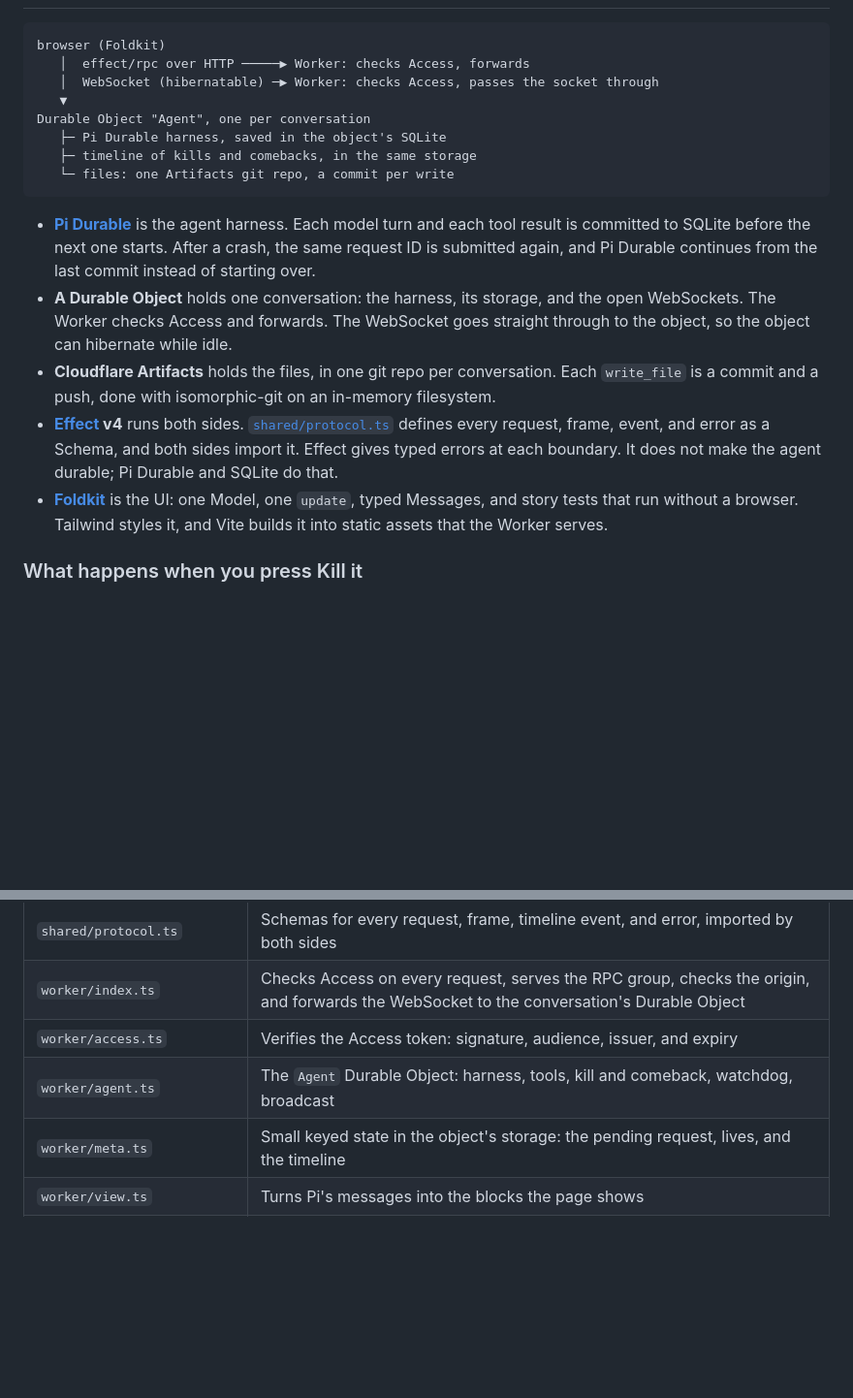
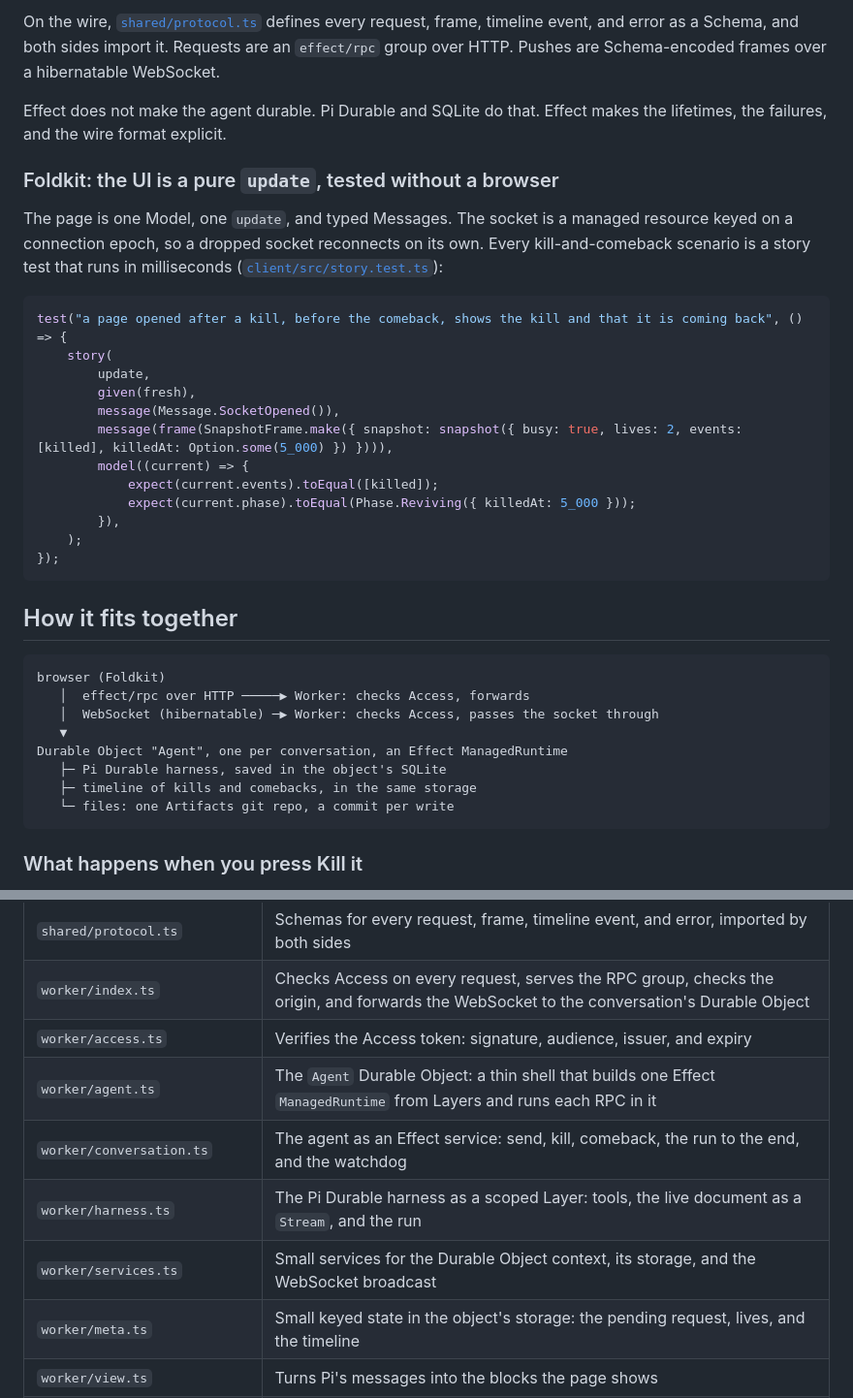
Before and after one commit to acoyfellow/tardigrade, a Markdown page: README.md, 2 parts joined by grey strips. Shown at 97% size. Rendered like a GitHub page; blank space fills up the shorter version.

````diff
--- a/README.md
+++ b/README.md
@@ -16,20 +69,38 @@ tardigrade is a reference app to fork and run for yourself behind Cloudflare Acc
+On the wire, [`shared/protocol.ts`](shared/protocol.ts) defines every request, frame, timeline event, and error as a Schema, and both sides import it. Requests are an `effect/rpc` group over HTTP. Pushes are Schema-encoded frames over a hibernatable WebSocket.
+
+Effect does not make the agent durable. Pi Durable and SQLite do that. Effect makes the lifetimes, the failures, and the wire format explicit.
+
+### Foldkit: the UI is a pure `update`, tested without a browser
+
+The page is one Model, one `update`, and typed Messages. The socket is a managed resource keyed on a connection epoch, so a dropped socket reconnects on its own. Every kill-and-comeback scenario is a story test that runs in milliseconds ([`client/src/story.test.ts`](client/src/story.test.ts)):
+
+```ts
+test("a page opened after a kill, before the comeback, shows the kill and that it is coming back", () => {
+	story(
+		update,
+		given(fresh),
+		message(Message.SocketOpened()),
+		message(frame(SnapshotFrame.make({ snapshot: snapshot({ busy: true, lives: 2, events: [killed], killedAt: Option.some(5_000) }) }))),
+		model((current) => {
+			expect(current.events).toEqual([killed]);
+			expect(current.phase).toEqual(Phase.Reviving({ killedAt: 5_000 }));
+		}),
+	);
+});
+```
+
+## How it fits together
 
 ```
 browser (Foldkit)
    │  effect/rpc over HTTP ─────▶ Worker: checks Access, forwards
    │  WebSocket (hibernatable) ─▶ Worker: checks Access, passes the socket through
    ▼
-Durable Object "Agent", one per conversation
+Durable Object "Agent", one per conversation, an Effect ManagedRuntime
    ├─ Pi Durable harness, saved in the object's SQLite
    ├─ timeline of kills and comebacks, in the same storage
    └─ files: one Artifacts git repo, a commit per write
 ```
-
-- **[Pi Durable](https://github.com/earendil-works/pi/tree/main/packages/durable)** is the agent harness. Each model turn and each tool result is committed to SQLite before the next one starts. After a crash, the same request ID is submitted again, and Pi Durable continues from the last commit instead of starting over.
-- **A Durable Object** holds one conversation: the harness, its storage, and the open WebSockets. The Worker checks Access and forwards. The WebSocket goes straight through to the object, so the object can hibernate while idle.
-- **Cloudflare Artifacts** holds the files, in one git repo per conversation. Each `write_file` is a commit and a push, done with isomorphic-git on an in-memory filesystem.
-- **[Effect](https://effect.website) v4** runs both sides. [`shared/protocol.ts`](shared/protocol.ts) defines every request, frame, event, and error as a Schema, and both sides import it. Effect gives typed errors at each boundary. It does not make the agent durable; Pi Durable and SQLite do that.
-- **[Foldkit](https://foldkit.dev)** is the UI: one Model, one `update`, typed Messages, and story tests that run without a browser. Tailwind styles it, and Vite builds it into static assets that the Worker serves.
 
 ### What happens when you press Kill it
 
@@ -154,7 +225,10 @@ The Worker also refuses writes and WebSocket connections from other origins, so
 | `shared/protocol.ts` | Schemas for every request, frame, timeline event, and error, imported by both sides |
 | `worker/index.ts` | Checks Access on every request, serves the RPC group, checks the origin, and forwards the WebSocket to the conversation's Durable Object |
 | `worker/access.ts` | Verifies the Access token: signature, audience, issuer, and expiry |
-| `worker/agent.ts` | The `Agent` Durable Object: harness, tools, kill and comeback, watchdog, broadcast |
+| `worker/agent.ts` | The `Agent` Durable Object: a thin shell that builds one Effect `ManagedRuntime` from Layers and runs each RPC in it |
+| `worker/conversation.ts` | The agent as an Effect service: send, kill, comeback, the run to the end, and the watchdog |
+| `worker/harness.ts` | The Pi Durable harness as a scoped Layer: tools, the live document as a `Stream`, and the run |
+| `worker/services.ts` | Small services for the Durable Object context, its storage, and the WebSocket broadcast |
 | `worker/meta.ts` | Small keyed state in the object's storage: the pending request, lives, and the timeline |
 | `worker/view.ts` | Turns Pi's messages into the blocks the page shows |
 | `worker/files.ts`, `worker/memfs.ts` | One Artifacts git repo per conversation, with isomorphic-git on an in-memory filesystem |
````
Also changed, not shown: other parts of README.md (+57 -4 lines).
